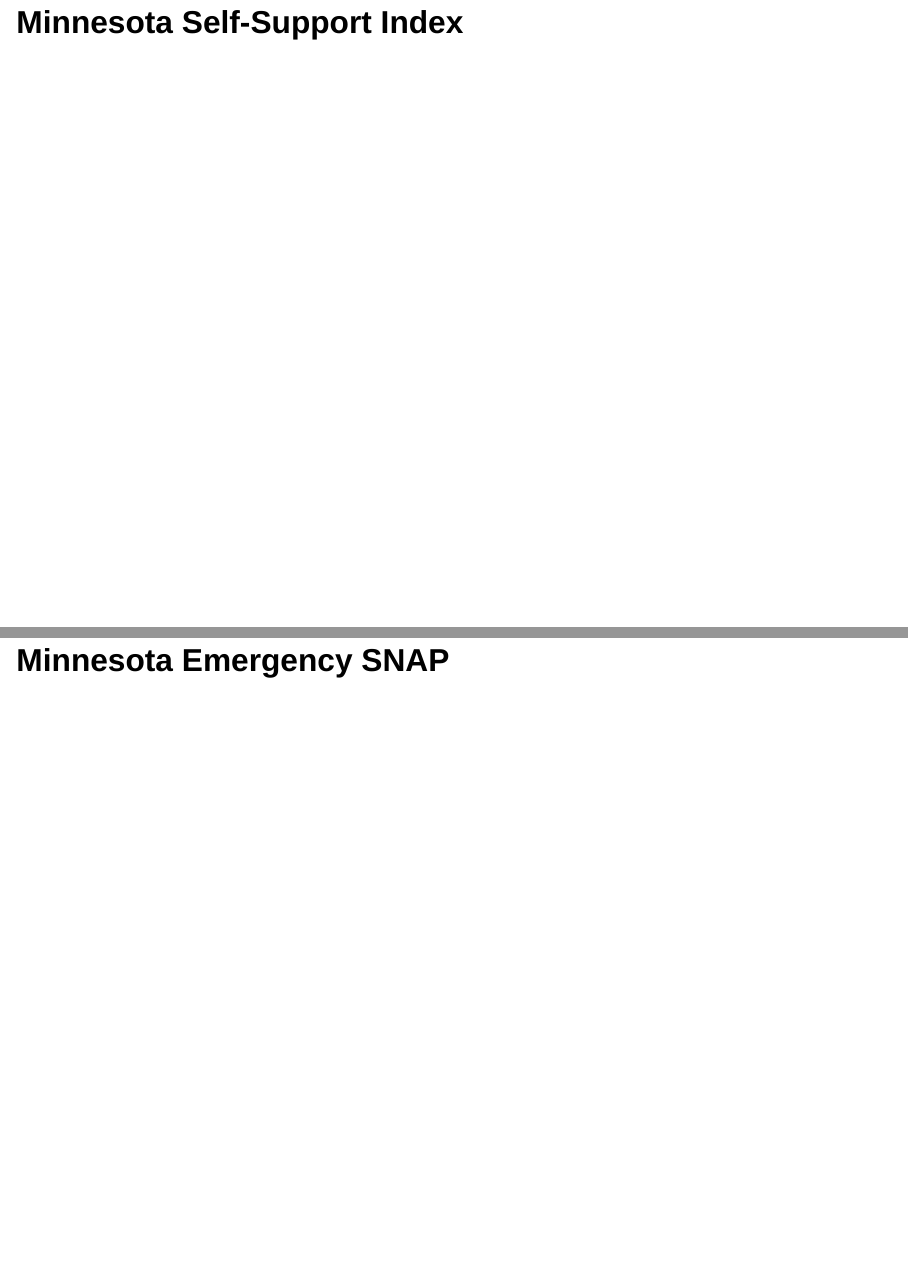
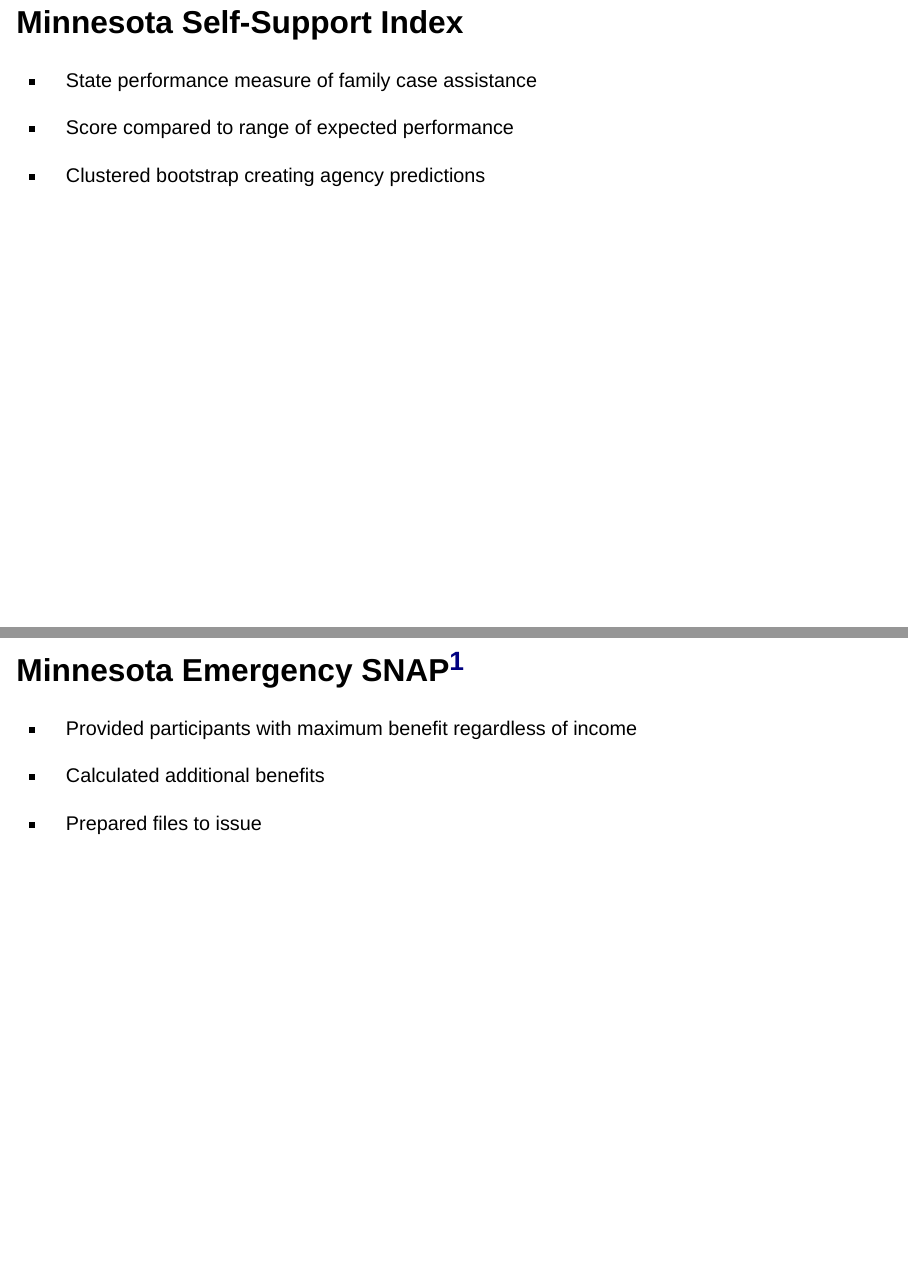
Before and after one commit to bpffjl/georgetown-career-talk, a Quarto document (georgetown-career-talk.qmd): pages 5 and 6 of 13 before the commit and pages 5 and 6 of 14 after it, joined at a grey line. Rendered offline with R 4.5, knitr and Pandoc in place of Quarto, with nearby package versions; drawn as Slidy slides in place of the format the file asks for.

Commit message:
Updating slides

```diff
--- a/georgetown-career-talk.qmd
+++ b/georgetown-career-talk.qmd
@@ -31,7 +31,21 @@ format: revealjs
 
 ## Minnesota Self-Support Index
 
-## Minnesota Emergency SNAP
+-   State performance measure of family case assistance
+
+-   Score compared to range of expected performance
+
+-   Clustered bootstrap creating agency predictions
+
+## Minnesota Emergency SNAP[^1]
+
+[^1]: Presentation at NAWRS 2023 in Salt Lake City: [Minnesota Emergency SNAP Data Story](https://bpffjl.github.io/esnap-nawrs/scripts/slides.html#/title-slide)
+
+-   Provided participants with maximum benefit regardless of income
+
+-   Calculated additional benefits
+
+-   Prepared files to issue
 
 ## US GSA Work Patterns
 
```
Also changed, not shown: docs/search.json, 1 other file.
